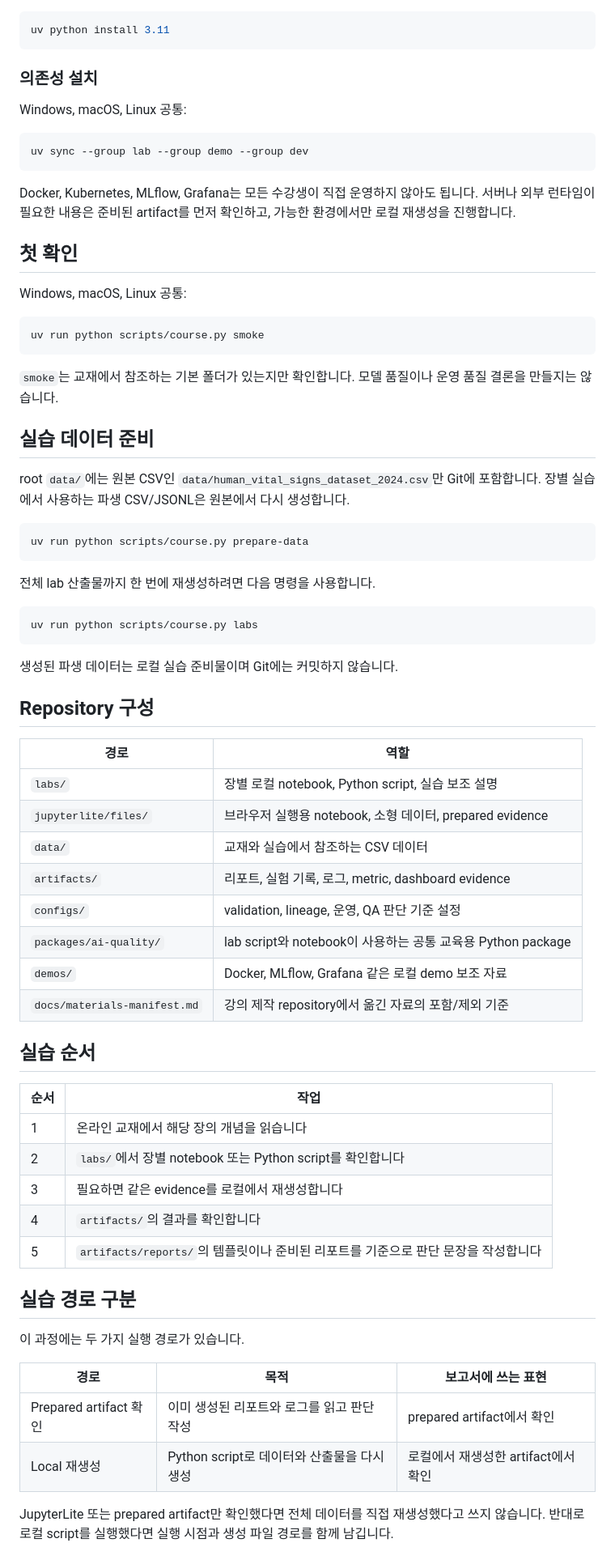
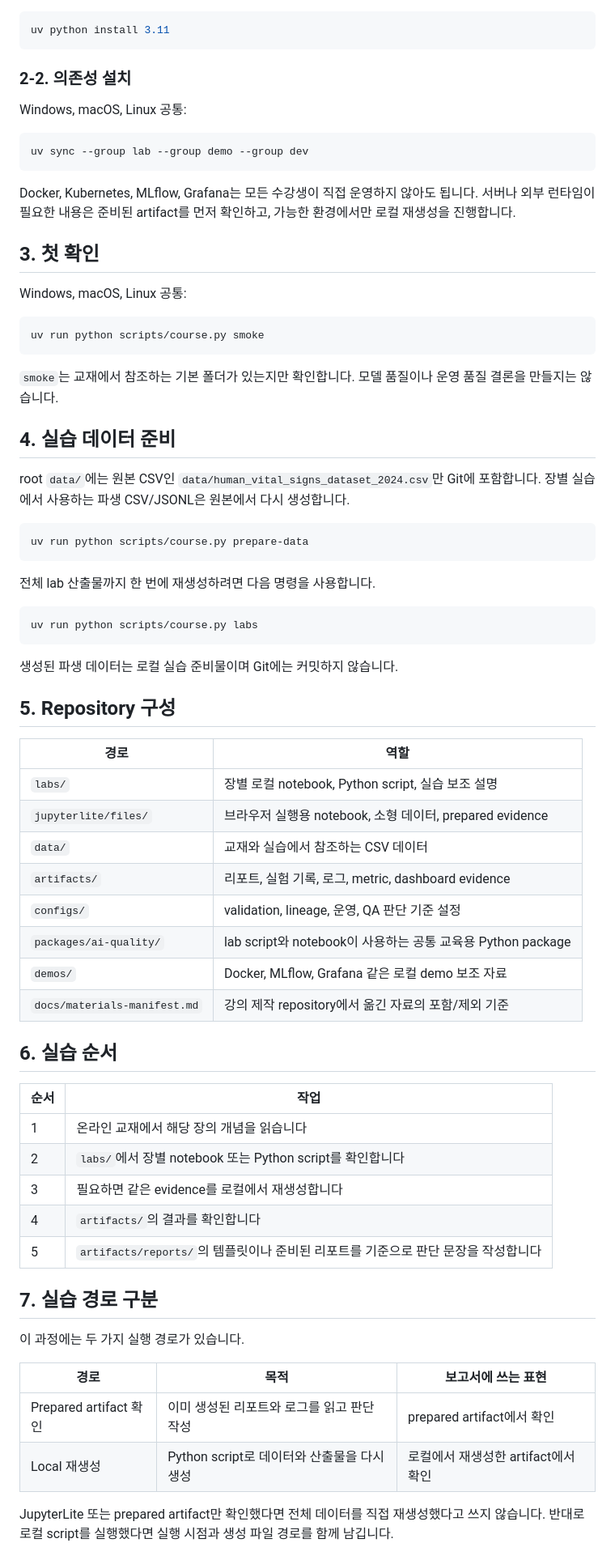
Before and after one commit to seungbaeji/tta-aiqa, a Markdown page: README.md, the part around one of its changes. Shown at 81% size. Rendered like a GitHub page.

Commit message:
docs: number README sections

````diff
--- a/README.md
+++ b/README.md
@@ -43,7 +43,7 @@ Python이 없거나 버전이 맞지 않으면 `uv`로 Python을 설치할 수
 uv python install 3.11
 ```
 
-### 의존성 설치
+### 2-2. 의존성 설치
 
 Windows, macOS, Linux 공통:
 
@@ -53,7 +53,7 @@ uv sync --group lab --group demo --group dev
 
 Docker, Kubernetes, MLflow, Grafana는 모든 수강생이 직접 운영하지 않아도 됩니다. 서버나 외부 런타임이 필요한 내용은 준비된 artifact를 먼저 확인하고, 가능한 환경에서만 로컬 재생성을 진행합니다.
 
-## 첫 확인
+## 3. 첫 확인
 
 Windows, macOS, Linux 공통:
 
@@ -63,7 +63,7 @@ uv run python scripts/course.py smoke
 
 `smoke`는 교재에서 참조하는 기본 폴더가 있는지만 확인합니다. 모델 품질이나 운영 품질 결론을 만들지는 않습니다.
 
-## 실습 데이터 준비
+## 4. 실습 데이터 준비
 
 root `data/`에는 원본 CSV인 `data/human_vital_signs_dataset_2024.csv`만 Git에 포함합니다. 장별 실습에서 사용하는 파생 CSV/JSONL은 원본에서 다시 생성합니다.
 
@@ -79,37 +79,37 @@ uv run python scripts/course.py labs
 
 생성된 파생 데이터는 로컬 실습 준비물이며 Git에는 커밋하지 않습니다.
 
-## Repository 구성
+## 5. Repository 구성
 
-| 경로 | 역할 |
-| --- | --- |
-| `labs/` | 장별 로컬 notebook, Python script, 실습 보조 설명 |
-| `jupyterlite/files/` | 브라우저 실행용 notebook, 소형 데이터, prepared evidence |
-| `data/` | 교재와 실습에서 참조하는 CSV 데이터 |
-| `artifacts/` | 리포트, 실험 기록, 로그, metric, dashboard evidence |
-| `configs/` | validation, lineage, 운영, QA 판단 기준 설정 |
-| `packages/ai-quality/` | lab script와 notebook이 사용하는 공통 교육용 Python package |
-| `demos/` | Docker, MLflow, Grafana 같은 로컬 demo 보조 자료 |
-| `docs/materials-manifest.md` | 강의 제작 repository에서 옮긴 자료의 포함/제외 기준 |
+| 경로                         | 역할                                                        |
+| ---------------------------- | ----------------------------------------------------------- |
+| `labs/`                      | 장별 로컬 notebook, Python script, 실습 보조 설명           |
+| `jupyterlite/files/`         | 브라우저 실행용 notebook, 소형 데이터, prepared evidence    |
+| `data/`                      | 교재와 실습에서 참조하는 CSV 데이터                         |
+| `artifacts/`                 | 리포트, 실험 기록, 로그, metric, dashboard evidence         |
+| `configs/`                   | validation, lineage, 운영, QA 판단 기준 설정                |
+| `packages/ai-quality/`       | lab script와 notebook이 사용하는 공통 교육용 Python package |
+| `demos/`                     | Docker, MLflow, Grafana 같은 로컬 demo 보조 자료            |
+| `docs/materials-manifest.md` | 강의 제작 repository에서 옮긴 자료의 포함/제외 기준         |
 
-## 실습 순서
+## 6. 실습 순서
 
-| 순서 | 작업 |
-| --- | --- |
-| 1 | 온라인 교재에서 해당 장의 개념을 읽습니다 |
-| 2 | `labs/`에서 장별 notebook 또는 Python script를 확인합니다 |
-| 3 | 필요하면 같은 evidence를 로컬에서 재생성합니다 |
-| 4 | `artifacts/`의 결과를 확인합니다 |
-| 5 | `artifacts/reports/`의 템플릿이나 준비된 리포트를 기준으로 판단 문장을 작성합니다 |
+| 순서 | 작업                                                                              |
+| ---- | --------------------------------------------------------------------------------- |
+| 1    | 온라인 교재에서 해당 장의 개념을 읽습니다                                         |
+| 2    | `labs/`에서 장별 notebook 또는 Python script를 확인합니다                         |
+| 3    | 필요하면 같은 evidence를 로컬에서 재생성합니다                                    |
+| 4    | `artifacts/`의 결과를 확인합니다                                                  |
+| 5    | `artifacts/reports/`의 템플릿이나 준비된 리포트를 기준으로 판단 문장을 작성합니다 |
 
-## 실습 경로 구분
+## 7. 실습 경로 구분
 
 이 과정에는 두 가지 실행 경로가 있습니다.
 
-| 경로 | 목적 | 보고서에 쓰는 표현 |
-| --- | --- | --- |
-| Prepared artifact 확인 | 이미 생성된 리포트와 로그를 읽고 판단 작성 | prepared artifact에서 확인 |
-| Local 재생성 | Python script로 데이터와 산출물을 다시 생성 | 로컬에서 재생성한 artifact에서 확인 |
+| 경로                   | 목적                                        | 보고서에 쓰는 표현                  |
+| ---------------------- | ------------------------------------------- | ----------------------------------- |
+| Prepared artifact 확인 | 이미 생성된 리포트와 로그를 읽고 판단 작성  | prepared artifact에서 확인          |
+| Local 재생성           | Python script로 데이터와 산출물을 다시 생성 | 로컬에서 재생성한 artifact에서 확인 |
 
 JupyterLite 또는 prepared artifact만 확인했다면 전체 데이터를 직접 재생성했다고 쓰지 않습니다. 반대로 로컬 script를 실행했다면 실행 시점과 생성 파일 경로를 함께 남깁니다.
 
````
Also changed, not shown: other parts of README.md (+14 -14 lines).
